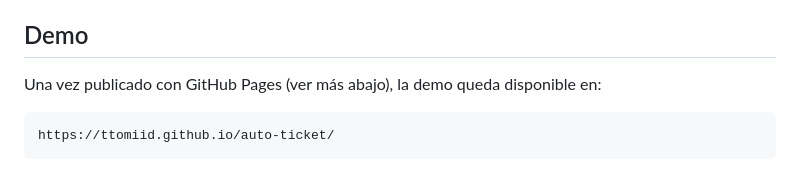
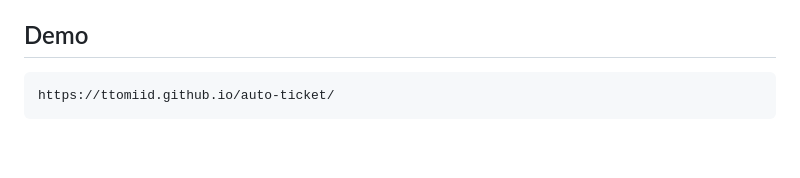
Before and after one commit to ttomiid/auto-ticket, a Markdown page: README.md, the part around the change. GitHub-like rendering; blank space fills up the shorter version.

````diff
--- a/README.md
+++ b/README.md
@@ -19,8 +19,6 @@ El botón "Exportar turno (PDF)" del encabezado arma un reporte con **todas** la
 Todo (pestañas, etiquetas de severidad, etiquetas de acciones) queda guardado en `localStorage` de tu navegador: no se comparte con nadie ni se sube a ningún servidor, pero tampoco se sincroniza entre dispositivos o navegadores distintos.
 
 ## Demo
-
-Una vez publicado con GitHub Pages (ver más abajo), la demo queda disponible en:
 
 ```
 https://ttomiid.github.io/auto-ticket/
````
